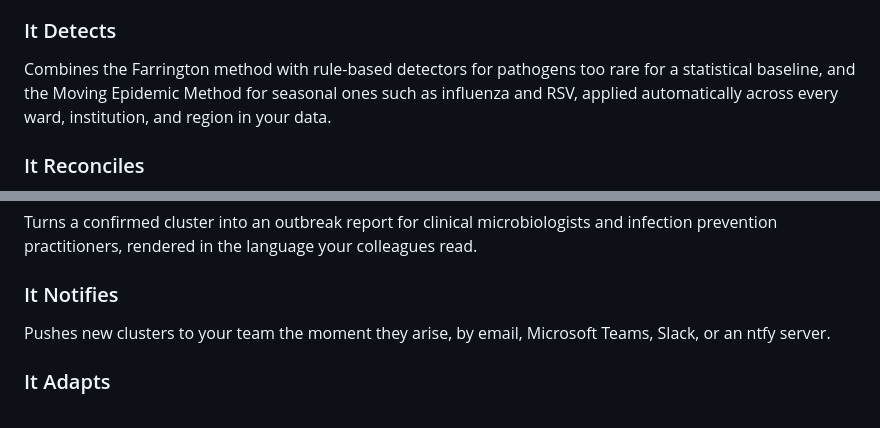
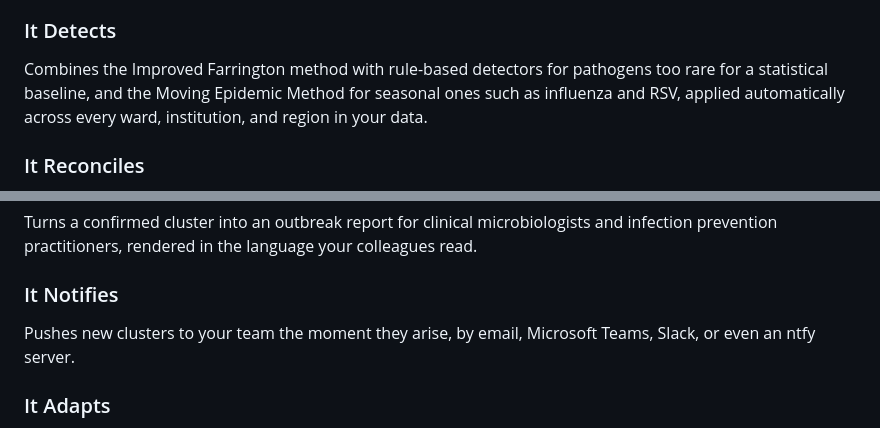
Before and after one commit to certe-medical-epidemiology/EpiSODIC, a Markdown page: README.md, 2 parts joined by grey strips. Drawn GitHub-style.

Commit message:
Refine detection and notification descriptions in README
Updated the description of the detection and notification features for clarity.

```diff
--- a/README.md
+++ b/README.md
@@ -19,7 +19,7 @@ Statistical methods for spotting an unusual rise in infections are not new. The
 **EpiSODIC is that system.** It takes a stream of laboratory-confirmed infections and carries it all the way from statistical detection through reconciliation into persistent clusters, structured epidemiologist assessment with a full audit trail, to an outbreak report ready for clinical colleagues, fully automated and running on a schedule of your choosing.
 
 ### It Detects
-Combines the Farrington method with rule-based detectors for pathogens too rare for a statistical baseline, and the Moving Epidemic Method for seasonal ones such as influenza and RSV, applied automatically across every ward, institution, and region in your data.
+Combines the Improved Farrington method with rule-based detectors for pathogens too rare for a statistical baseline, and the Moving Epidemic Method for seasonal ones such as influenza and RSV, applied automatically across every ward, institution, and region in your data.
 
 ### It Reconciles
 Recognises the same signal across repeated runs and across geographic levels, so one outbreak stays one dossier, not a pile of restatements.
@@ -31,7 +31,7 @@ Gives epidemiologists a dossier per cluster with an automatically generated inte
 Turns a confirmed cluster into an outbreak report for clinical microbiologists and infection prevention practitioners, rendered in the language your colleagues read.
 
 ### It Notifies
-Pushes new clusters to your team the moment they arise, by email, Microsoft Teams, Slack, or an ntfy server.
+Pushes new clusters to your team the moment they arise, by email, Microsoft Teams, Slack, or even an ntfy server.
 
 ### It Adapts
 Works against any laboratory information system, any coding system, any administrative geography. Nothing about how it interprets your data is hardcoded.
```
